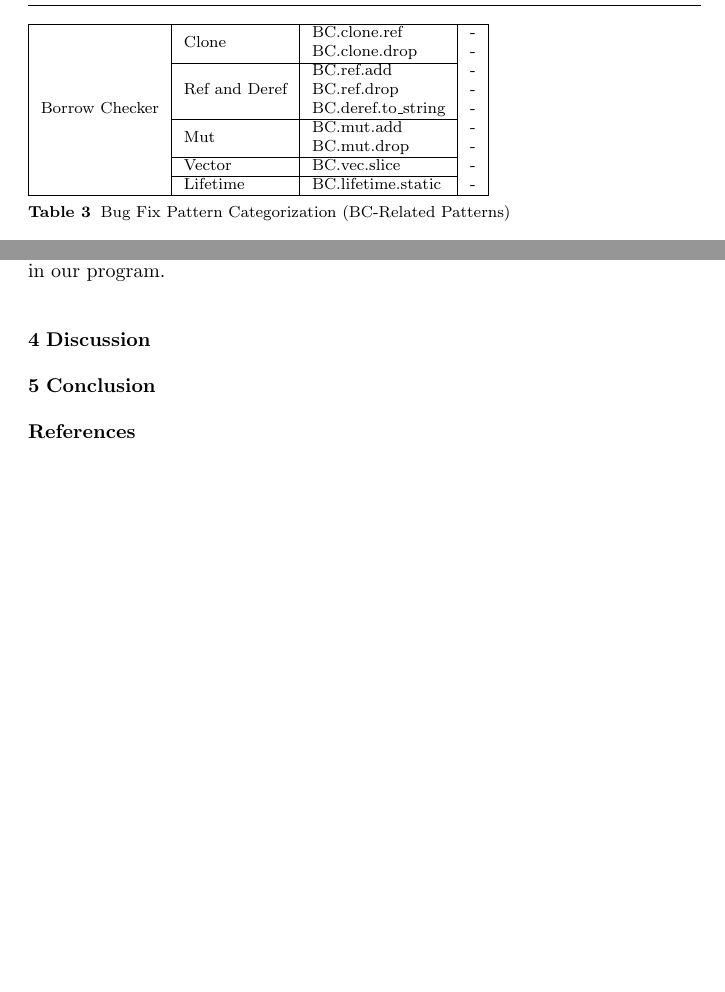
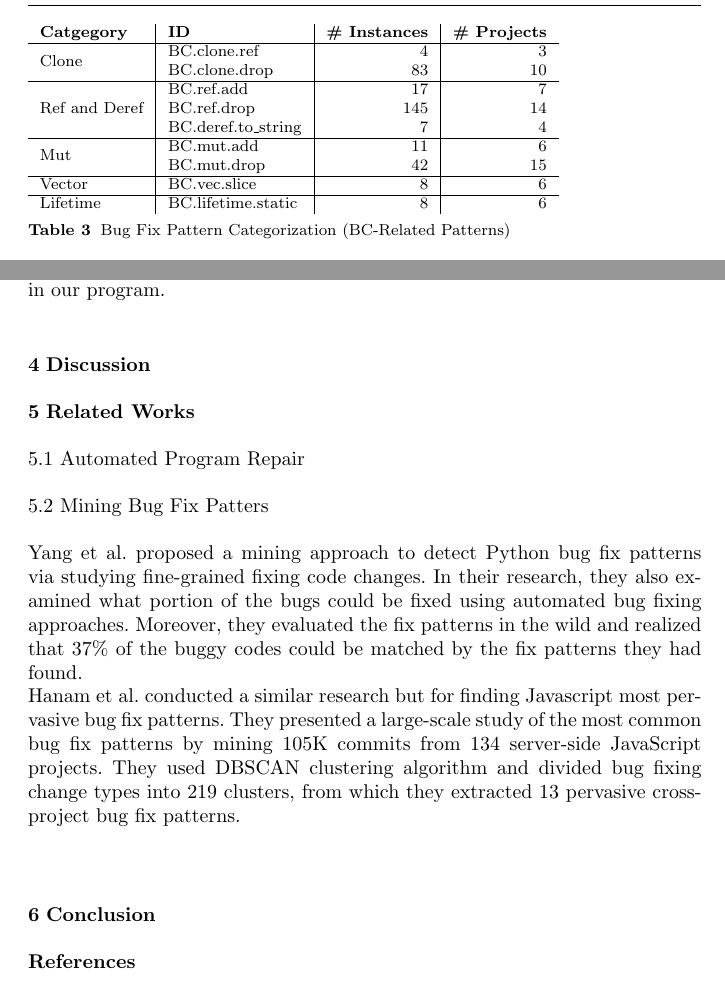
Before and after one commit to mohrobati/RustBugPatternsPaper, a LaTeX paper (main.tex, which reads sections/related.tex, sections/results.tex): two parts of pages 17 and 20 of 20 before the commit and two parts of pages 17 and 20 of 21 after it, joined at a grey line, cut at the place of the change, the shorter picture padded with empty space. Compiled offline with pdfLaTeX.

Commit message:
changed results a bit and added related works sec

```diff
--- a/main.tex
+++ b/main.tex
@@ -105,8 +105,12 @@ subject classification numbers as needed.
 \section{Discussion}
 \subfile{sections/discussion}
 
+\section{Related Works}
+\subfile{sections/related}
+
 \section{Conclusion}
 \subfile{sections/conclusion}
+
 
 %\begin{acknowledgements}
 %If you'd like to thank anyone, place your comments here
--- /dev/null
+++ b/sections/related.tex
@@ -0,0 +1,16 @@
+\subsection{Automated Program Repair}
+
+
+\subsection{Mining Bug Fix Patters}
+
+
+Yang et al. proposed a mining approach to detect Python bug fix patterns via studying
+fine-grained fixing code changes. In their research, they also examined what portion of the bugs
+could be fixed using automated bug fixing approaches. Moreover, they evaluated the fix patterns in
+the wild and realized that 37\% of the buggy codes could be matched by the fix patterns they had
+found. \\
+Hanam et al. conducted a similar research but for finding Javascript most pervasive bug fix
+patterns. They presented a large-scale study of the most common bug fix patterns by mining 105K
+commits from 134 server-side JavaScript projects. They used DBSCAN clustering algorithm
+and divided bug fixing change types into 219 clusters, from which they extracted 13 pervasive
+cross-project bug fix patterns. \\
--- a/sections/results.tex
+++ b/sections/results.tex
@@ -238,22 +236,21 @@ pub struct CoreState {
 
 
 \begin{table}[]
-\begin{tabular}{|l|l|l|l|}
+\begin{tabular}{l|l|r|r}
+\textbf{Catgegory} & \textbf{ID} & \textbf{\# Instances} & \textbf{\# Projects} \\
 \hline
-\multirow{9}{*}{Borrow Checker} &
-\multirow{2}{*}{Clone}                                         & BC.clone.ref & - \\
-& & BC.clone.drop & -
-\\\cline{2-3}
-& \multirow{3}{*}{Ref and Deref} & BC.ref.add & - \\
-& & BC.ref.drop & - \\
-& & BC.deref.to\_string  & -                                            \\\cline{2-3}
-& \multirow{2}{*}{Mut} & BC.mut.add  & - \\
-& & BC.mut.drop  & -                                \\\cline{2-3}
-& Vector & BC.vec.slice  & -                                    \\\cline{2-3}
-& \multirow{1}{*}{Lifetime}
-& BC.lifetime.static  & -
+\multirow{2}{*}{Clone}                                         & BC.clone.ref & 4 & 3 \\
+& BC.clone.drop & 83 & 10
+\\\cline{1-4}
+\multirow{3}{*}{Ref and Deref} & BC.ref.add & 17 & 7 \\
+& BC.ref.drop & 145 & 14 \\
+& BC.deref.to\_string  & 7 & 4                                            \\\cline{1-4}
+\multirow{2}{*}{Mut} & BC.mut.add  & 11 & 6 \\
+& BC.mut.drop  & 42 & 15                               \\\cline{1-4}
+Vector & BC.vec.slice  & 8 & 6                                    \\\cline{1-4}
+\multirow{1}{*}{Lifetime}
+& BC.lifetime.static  & 8 & 6
 \\
-\hline
 \end{tabular}
 \caption{\label{table:bc}Bug Fix Pattern Categorization (BC-Related Patterns)}
 \end{table}
```
Also changed, not shown: sections/results.tex (26 more changed lines).
